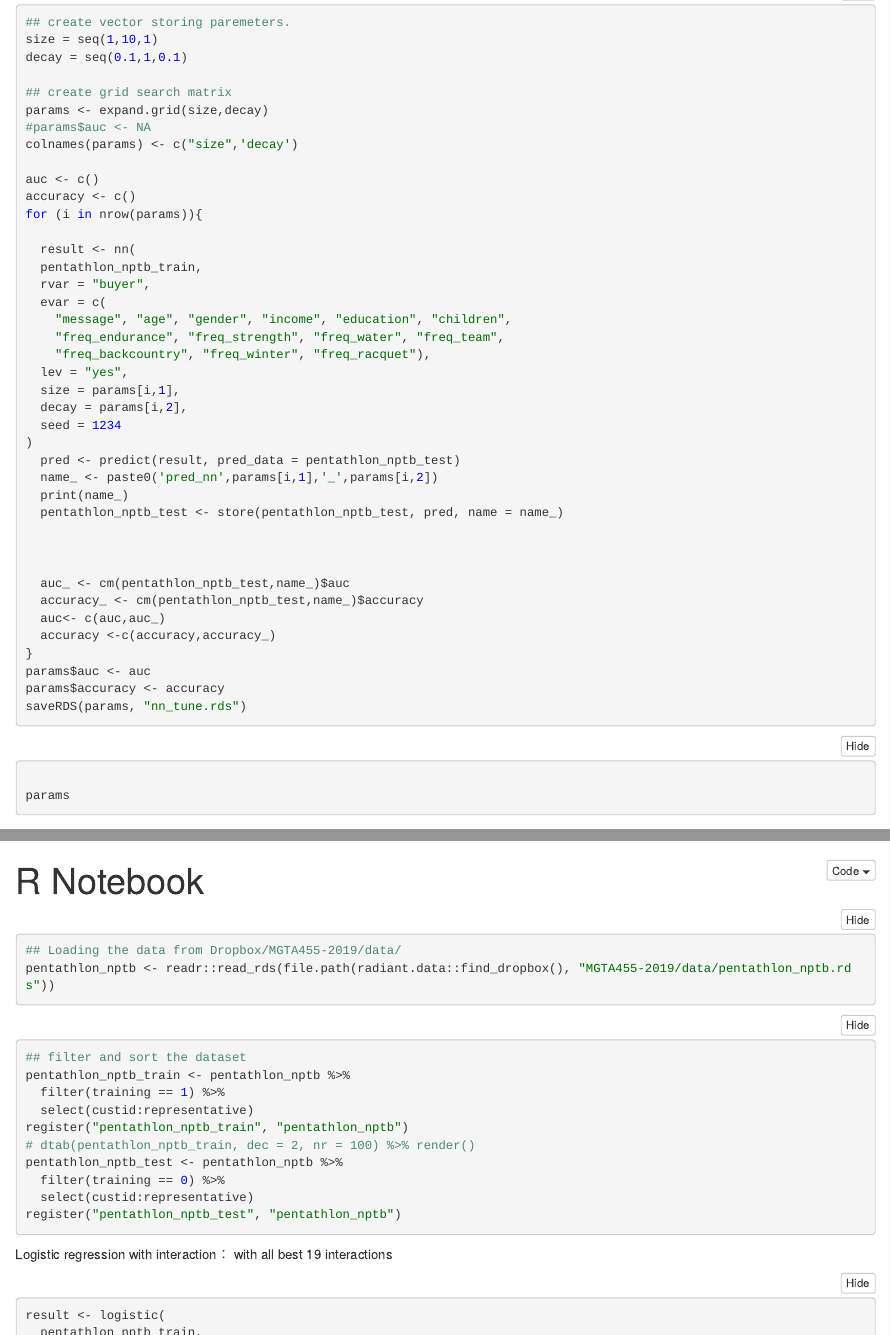
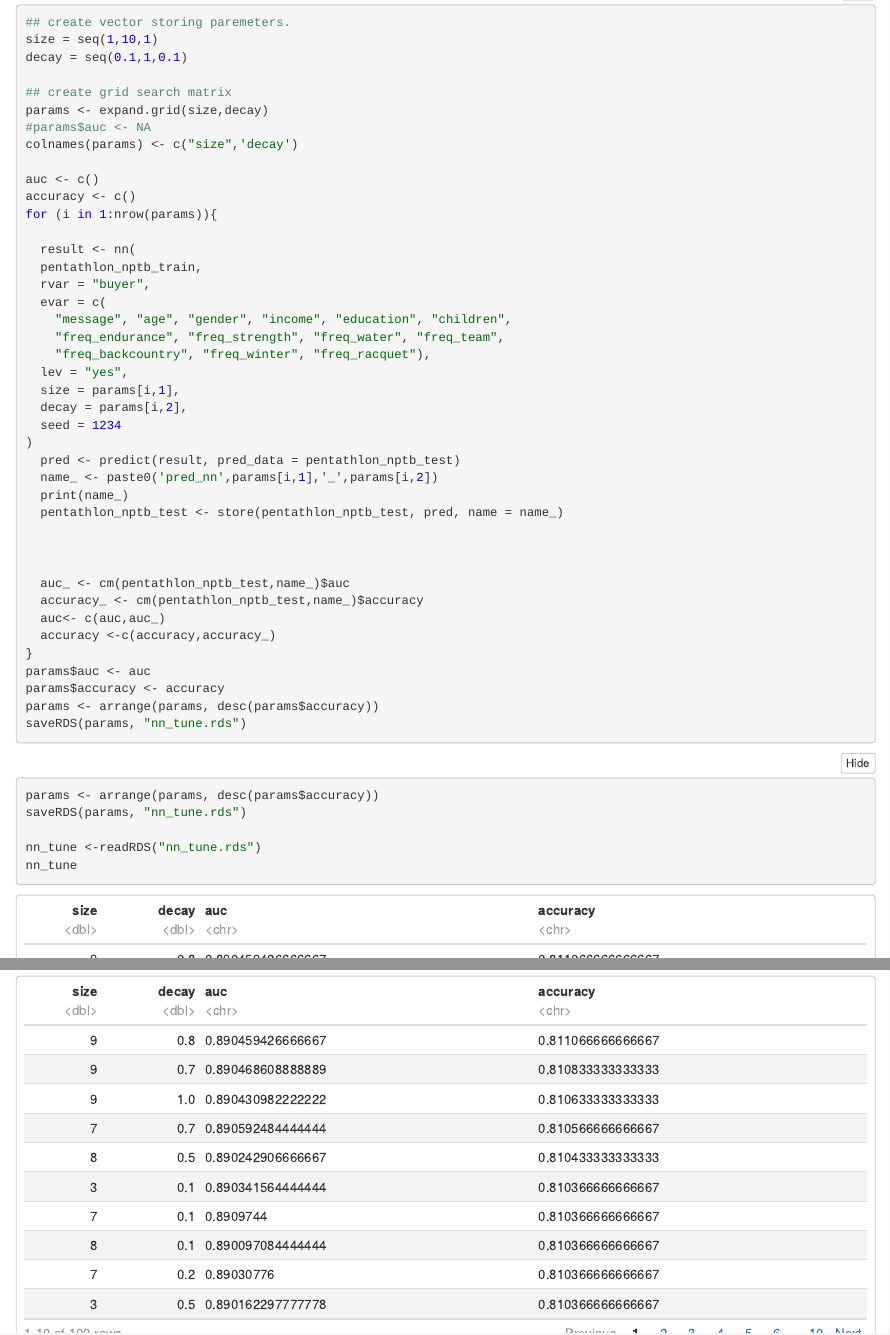
Before and after one commit to helenalee1028/mgta455-pentathlon-nptb, an R Markdown document (Jasmine.Rmd): the page in a window 1100 px wide, from 2640 px down, and a second part further down, joined at a grey line. The pictures show the output file Jasmine.nb.html that the author committed with the source, opened offline.

Commit message:
neural network

````diff
--- a/Jasmine.Rmd
+++ b/Jasmine.Rmd
@@ -105,7 +105,7 @@ colnames(params) <- c("size",'decay')
 
 auc <- c()
 accuracy <- c()
-for (i in nrow(params)){
+for (i in 1:nrow(params)){
 
   result <- nn(
   pentathlon_nptb_train,
@@ -133,12 +133,13 @@ for (i in nrow(params)){
 }
 params$auc <- auc
 params$accuracy <- accuracy
+params <- arrange(params, desc(params$accuracy))
 saveRDS(params, "nn_tune.rds")
 ```
 
 
 
 ```{r}
-
-params
+nn_tune <-readRDS("nn_tune.rds")
+nn_tune
 ```
````
Also changed, not shown: Jasmine.nb.html, nn_tune.rds (added).
